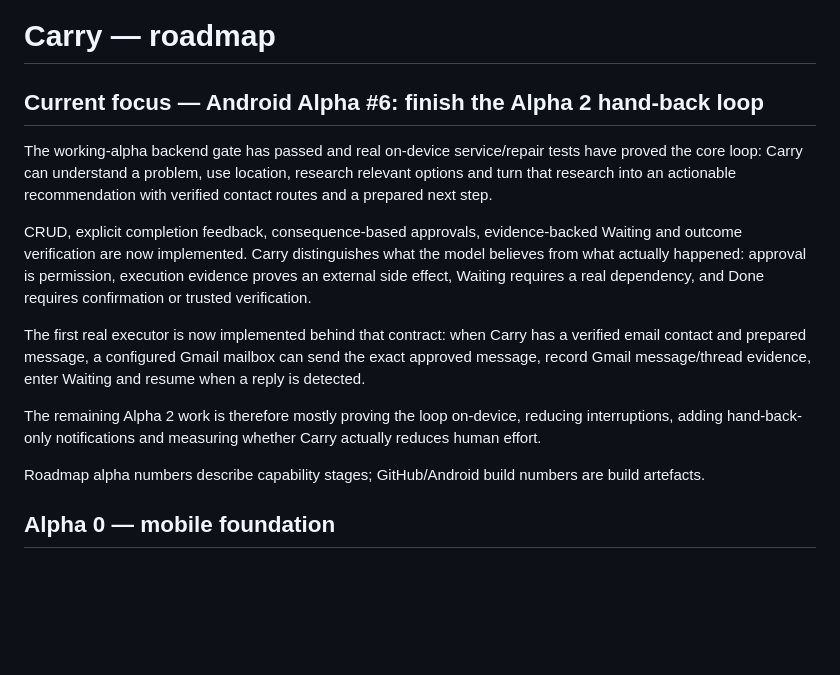
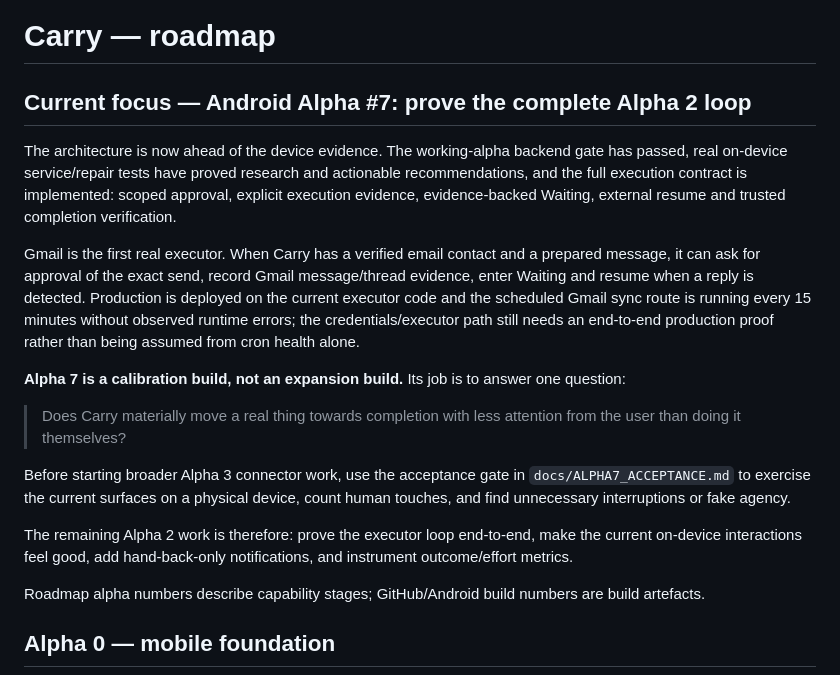
Before and after one commit to tomcwxyz/Carry, a Markdown page: docs/ROADMAP.md, the part around the change. GitHub-like rendering; blank space fills up the shorter version.

Commit message:
docs: make Alpha 7 the current calibration gate

```diff
--- a/docs/ROADMAP.md
+++ b/docs/ROADMAP.md
@@ -1,14 +1,18 @@
 # Carry — roadmap
 
-## Current focus — Android Alpha #6: finish the Alpha 2 hand-back loop
+## Current focus — Android Alpha #7: prove the complete Alpha 2 loop
 
-The working-alpha backend gate has passed and real on-device service/repair tests have proved the core loop: Carry can understand a problem, use location, research relevant options and turn that research into an actionable recommendation with verified contact routes and a prepared next step.
+The architecture is now ahead of the device evidence. The working-alpha backend gate has passed, real on-device service/repair tests have proved research and actionable recommendations, and the full execution contract is implemented: scoped approval, explicit execution evidence, evidence-backed Waiting, external resume and trusted completion verification.
 
-CRUD, explicit completion feedback, consequence-based approvals, evidence-backed Waiting and outcome verification are now implemented. Carry distinguishes what the model believes from what actually happened: approval is permission, execution evidence proves an external side effect, Waiting requires a real dependency, and Done requires confirmation or trusted verification.
+Gmail is the first real executor. When Carry has a verified email contact and a prepared message, it can ask for approval of the exact send, record Gmail message/thread evidence, enter Waiting and resume when a reply is detected. Production is deployed on the current executor code and the scheduled Gmail sync route is running every 15 minutes without observed runtime errors; the credentials/executor path still needs an end-to-end production proof rather than being assumed from cron health alone.
 
-The first real executor is now implemented behind that contract: when Carry has a verified email contact and prepared message, a configured Gmail mailbox can send the exact approved message, record Gmail message/thread evidence, enter Waiting and resume when a reply is detected.
+**Alpha 7 is a calibration build, not an expansion build.** Its job is to answer one question:
 
-The remaining Alpha 2 work is therefore mostly proving the loop on-device, reducing interruptions, adding hand-back-only notifications and measuring whether Carry actually reduces human effort.
+> Does Carry materially move a real thing towards completion with less attention from the user than doing it themselves?
+
+Before starting broader Alpha 3 connector work, use the acceptance gate in `docs/ALPHA7_ACCEPTANCE.md` to exercise the current surfaces on a physical device, count human touches, and find unnecessary interruptions or fake agency.
+
+The remaining Alpha 2 work is therefore: prove the executor loop end-to-end, make the current on-device interactions feel good, add hand-back-only notifications, and instrument outcome/effort metrics.
 
 Roadmap alpha numbers describe capability stages; GitHub/Android build numbers are build artefacts.
 
```
